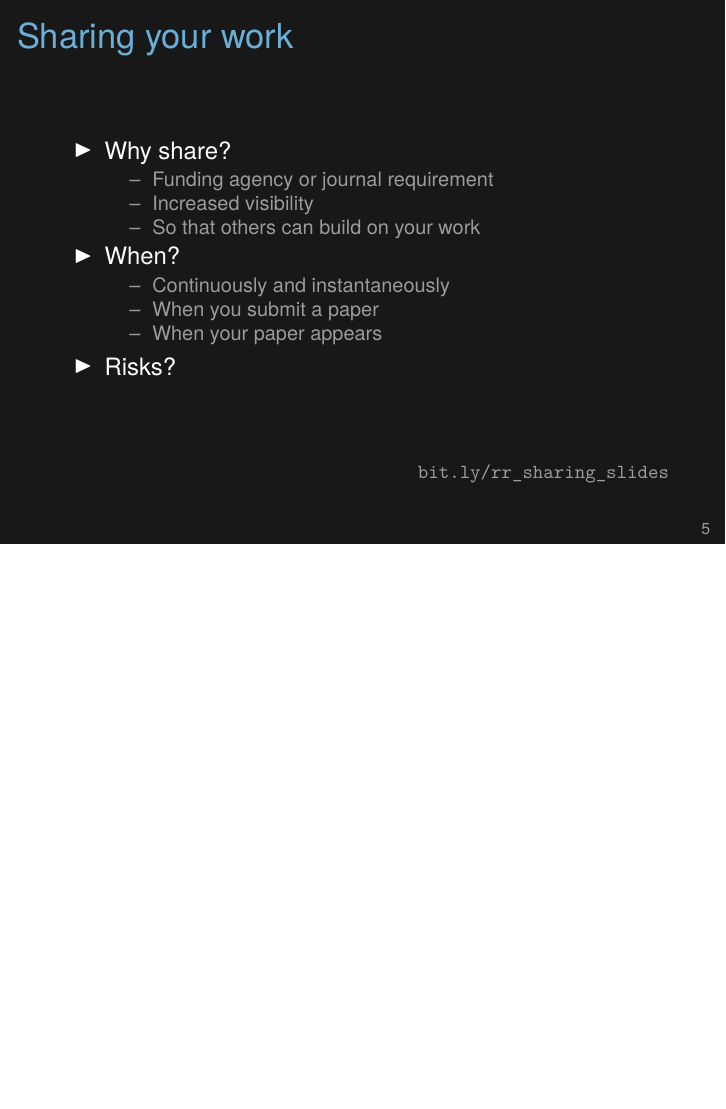
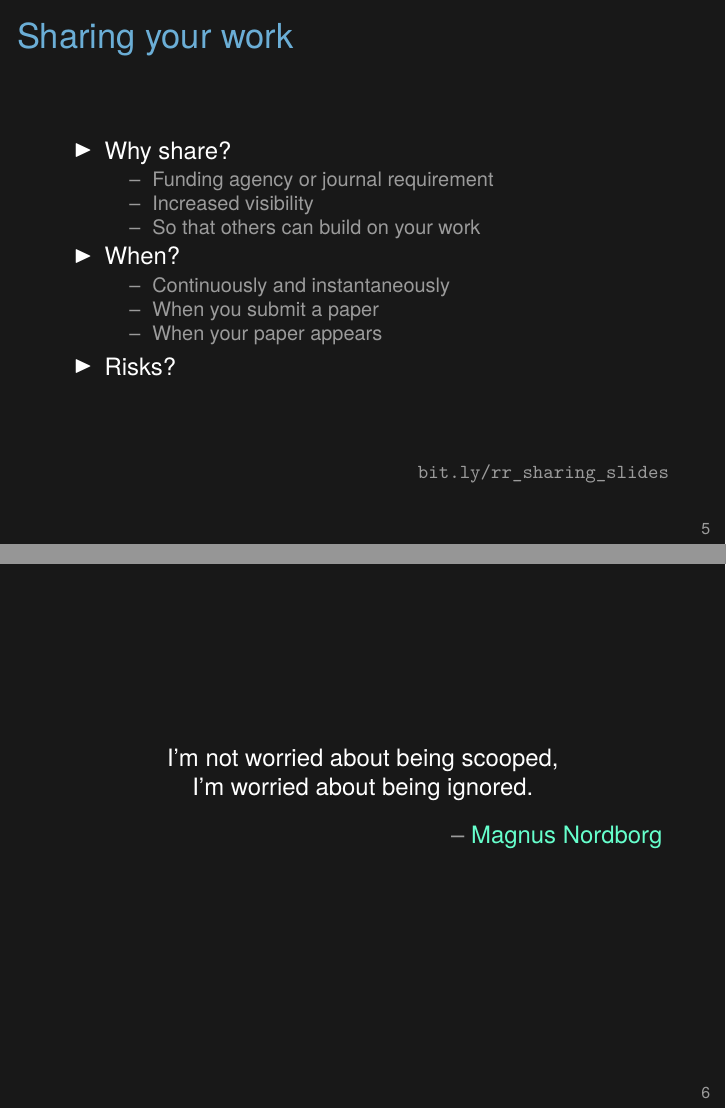
Before and after one commit to SISBID/Reproducible-Research, LaTeX slides (KarlSource/2017_SISBID_3_13_summary_slides.tex): page 5 of 22 before the commit and pages 5 and 6 of 23 after it, the two joined at a grey line, the shorter picture padded with empty space. Compiled offline with XeLaTeX.

Commit message:
Quote from Magnus Nordborg re scooped/ignored

```diff
--- a/KarlSource/2017_SISBID_3_13_summary_slides.tex
+++ b/KarlSource/2017_SISBID_3_13_summary_slides.tex
@@ -153,6 +153,23 @@ will be reproducible.
   }
 
 
+\end{frame}
+
+
+\begin{frame}[c]{}
+
+\begin{center}
+  I'm not worried about being scooped, \\
+  I'm worried about being ignored.
+\end{center}
+
+\hfill
+{\lolit
+{\textendash} \href{https://twitter.com/BaxterTwi/status/887280515593756672}{Magnus Nordborg}
+}
+
+\note{I'm not entirely sure that this is the original source of the idea.
+}
 \end{frame}
 
 
```
